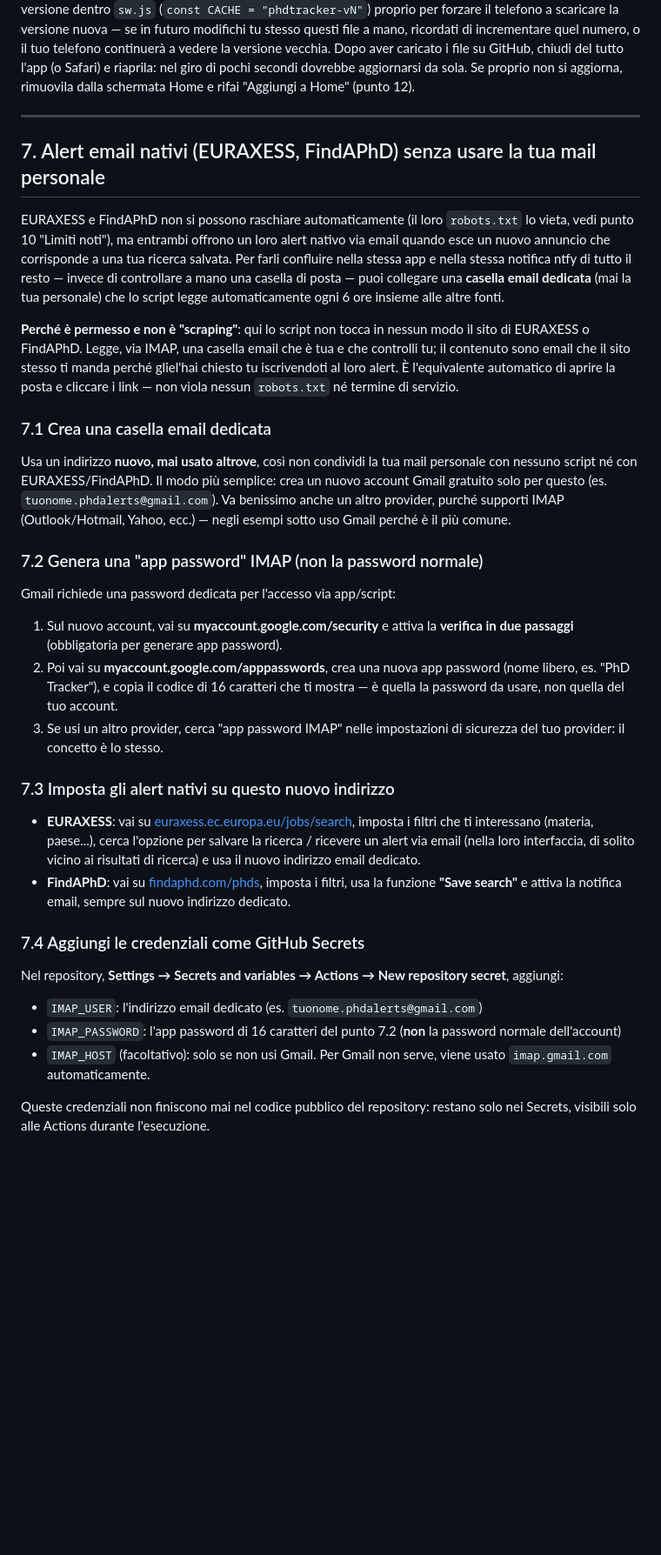
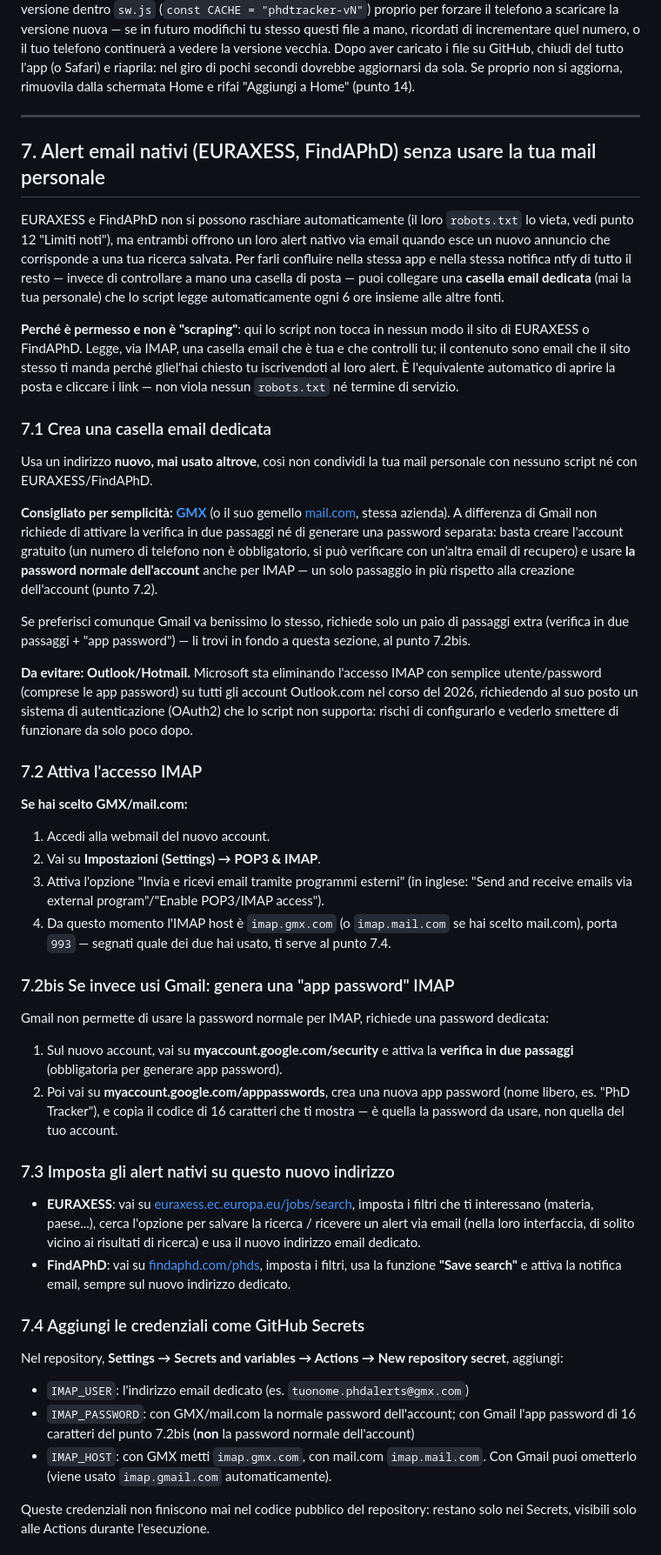
Before and after one commit to Loby2001/phd-tracker, a Markdown page: README.md, the part around one of its changes. Shown at 87% size. GitHub-like rendering; blank space fills up the shorter version.

```diff
--- a/README.md
+++ b/README.md
@@ -196,14 +196,14 @@ tu stesso questi file a mano, ricordati di incrementare quel numero, o il
 tuo telefono continuerà a vedere la versione vecchia. Dopo aver caricato i
 file su GitHub, chiudi del tutto l'app (o Safari) e riaprila: nel giro di
 pochi secondi dovrebbe aggiornarsi da sola. Se proprio non si aggiorna,
-rimuovila dalla schermata Home e rifai "Aggiungi a Home" (punto 12).
+rimuovila dalla schermata Home e rifai "Aggiungi a Home" (punto 14).
 
 ---
 
 ## 7. Alert email nativi (EURAXESS, FindAPhD) senza usare la tua mail personale
 
 EURAXESS e FindAPhD non si possono raschiare automaticamente (il loro
-`robots.txt` lo vieta, vedi punto 10 "Limiti noti"), ma entrambi offrono un
+`robots.txt` lo vieta, vedi punto 12 "Limiti noti"), ma entrambi offrono un
 loro alert nativo via email quando esce un nuovo annuncio che corrisponde
 a una tua ricerca salvata. Per farli confluire nella stessa app e nella
 stessa notifica ntfy di tutto il resto — invece di controllare a mano una
@@ -221,15 +221,44 @@ viola nessun `robots.txt` né termine di servizio.
 ### 7.1 Crea una casella email dedicata
 
 Usa un indirizzo **nuovo, mai usato altrove**, così non condividi la tua
-mail personale con nessuno script né con EURAXESS/FindAPhD. Il modo più
-semplice: crea un nuovo account Gmail gratuito solo per questo (es.
-`tuonome.phdalerts@gmail.com`). Va benissimo anche un altro provider,
-purché supporti IMAP (Outlook/Hotmail, Yahoo, ecc.) — negli esempi sotto
-uso Gmail perché è il più comune.
+mail personale con nessuno script né con EURAXESS/FindAPhD.
 
-### 7.2 Genera una "app password" IMAP (non la password normale)
+**Consigliato per semplicità: [GMX](https://www.gmx.com/mail/create-email-address/)**
+(o il suo gemello [mail.com](https://www.mail.com), stessa azienda). A
+differenza di Gmail non richiede di attivare la verifica in due passaggi
+né di generare una password separata: basta creare l'account gratuito
+(un numero di telefono non è obbligatorio, si può verificare con
+un'altra email di recupero) e usare **la password normale dell'account**
+anche per IMAP — un solo passaggio in più rispetto alla creazione
+dell'account (punto 7.2).
 
-Gmail richiede una password dedicata per l'accesso via app/script:
+Se preferisci comunque Gmail va benissimo lo stesso, richiede solo un
+paio di passaggi extra (verifica in due passaggi + "app password") — li
+trovi in fondo a questa sezione, al punto 7.2bis.
+
+**Da evitare: Outlook/Hotmail.** Microsoft sta eliminando l'accesso IMAP
+con semplice utente/password (comprese le app password) su tutti gli
+account Outlook.com nel corso del 2026, richiedendo al suo posto un
+sistema di autenticazione (OAuth2) che lo script non supporta: rischi di
+configurarlo e vederlo smettere di funzionare da solo poco dopo.
+
+### 7.2 Attiva l'accesso IMAP
+
+**Se hai scelto GMX/mail.com:**
+
+1. Accedi alla webmail del nuovo account.
+2. Vai su **Impostazioni (Settings) → POP3 & IMAP**.
+3. Attiva l'opzione "Invia e ricevi email tramite programmi esterni"
+   (in inglese: "Send and receive emails via external program"/"Enable
+   POP3/IMAP access").
+4. Da questo momento l'IMAP host è `imap.gmx.com` (o `imap.mail.com` se
+   hai scelto mail.com), porta `993` — segnati quale dei due hai usato,
+   ti serve al punto 7.4.
+
+### 7.2bis Se invece usi Gmail: genera una "app password" IMAP
+
+Gmail non permette di usare la password normale per IMAP, richiede una
+password dedicata:
 
 1. Sul nuovo account, vai su **myaccount.google.com/security** e attiva
    la **verifica in due passaggi** (obbligatoria per generare app
@@ -238,8 +267,6 @@ Gmail richiede una password dedicata per l'accesso via app/script:
    password (nome libero, es. "PhD Tracker"), e copia il codice di 16
    caratteri che ti mostra — è quella la password da usare, non quella
    del tuo account.
-3. Se usi un altro provider, cerca "app password IMAP" nelle impostazioni
-   di sicurezza del tuo provider: il concetto è lo stesso.
 
 ### 7.3 Imposta gli alert nativi su questo nuovo indirizzo
 
@@ -258,11 +285,12 @@ Nel repository, **Settings → Secrets and variables → Actions → New
 repository secret**, aggiungi:
 
 - `IMAP_USER`: l'indirizzo email dedicato (es.
-  `tuonome.phdalerts@gmail.com`)
-- `IMAP_PASSWORD`: l'app password di 16 caratteri del punto 7.2 (**non**
-  la password normale dell'account)
-- `IMAP_HOST` (facoltativo): solo se non usi Gmail. Per Gmail non
-  serve, viene usato `imap.gmail.com` automaticamente.
+  `tuonome.phdalerts@gmx.com`)
+- `IMAP_PASSWORD`: con GMX/mail.com la normale password dell'account; con
+  Gmail l'app password di 16 caratteri del punto 7.2bis (**non** la
+  password normale dell'account)
+- `IMAP_HOST`: con GMX metti `imap.gmx.com`, con mail.com `imap.mail.com`.
+  Con Gmail puoi ometterlo (viene usato `imap.gmail.com` automaticamente).
 
 Queste credenziali non finiscono mai nel codice pubblico del repository:
 restano solo nei Secrets, visibili solo alle Actions durante l'esecuzione.
```
Also changed, not shown: other parts of README.md (+72 -7 lines).
